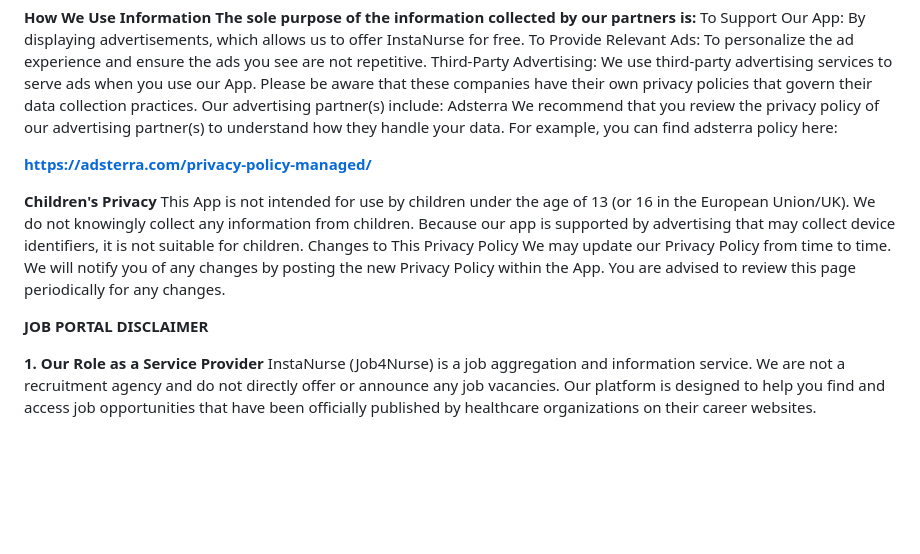
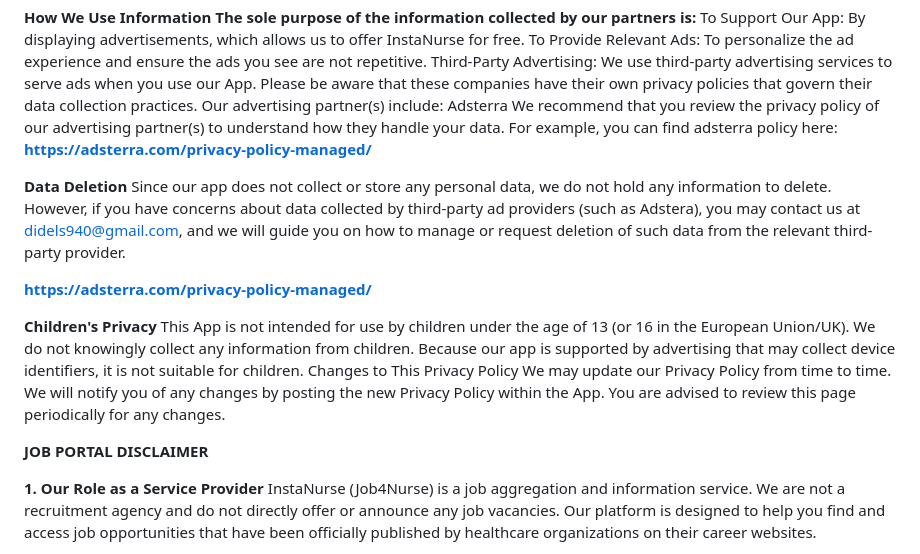
Before and after one commit to Suresh-design462/suresh-design462.github.io, a Markdown page: InstaNurse_Privacy_Policy.md, the part around the change. Drawn GitHub-style; blank space fills up the shorter version.

```diff
--- a/InstaNurse_Privacy_Policy.md
+++ b/InstaNurse_Privacy_Policy.md
@@ -25,6 +25,11 @@ Third-Party Advertising: We use third-party advertising services to serve ads wh
 Our advertising partner(s) include: Adsterra
 We recommend that you review the privacy policy of our advertising partner(s) to understand
 how they handle your data. For example, you can find adsterra policy here:
+**https://adsterra.com/privacy-policy-managed/**
+
+**Data Deletion**
+Since our app does not collect or store any personal data, we do not hold any information to delete.
+However, if you have concerns about data collected by third-party ad providers (such as Adstera), you may contact us at didels940@gmail.com, and we will guide you on how to manage or request deletion of such data from the relevant third-party provider.
 
 **https://adsterra.com/privacy-policy-managed/**
 
@@ -34,7 +39,6 @@ Changes to This Privacy Policy We may update our Privacy Policy from time to tim
 
 
 **JOB PORTAL DISCLAIMER**
-
 
 **1. Our Role as a Service Provider**
 InstaNurse (Job4Nurse) is a job aggregation and information service. We are not a recruitment agency and do not directly offer or announce any job vacancies. Our platform is designed to help you find and access job opportunities that have been officially published by healthcare organizations on their career websites.
```
